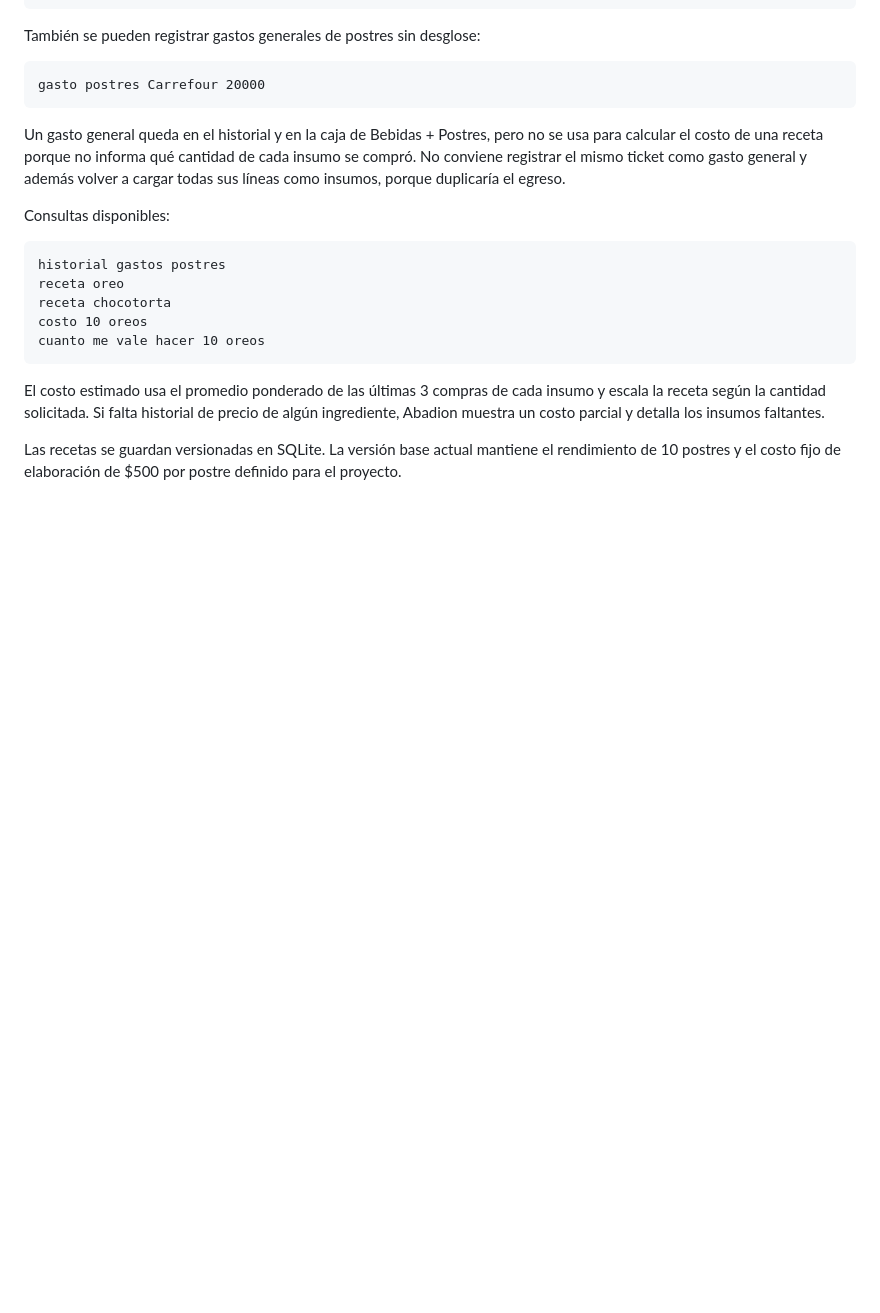
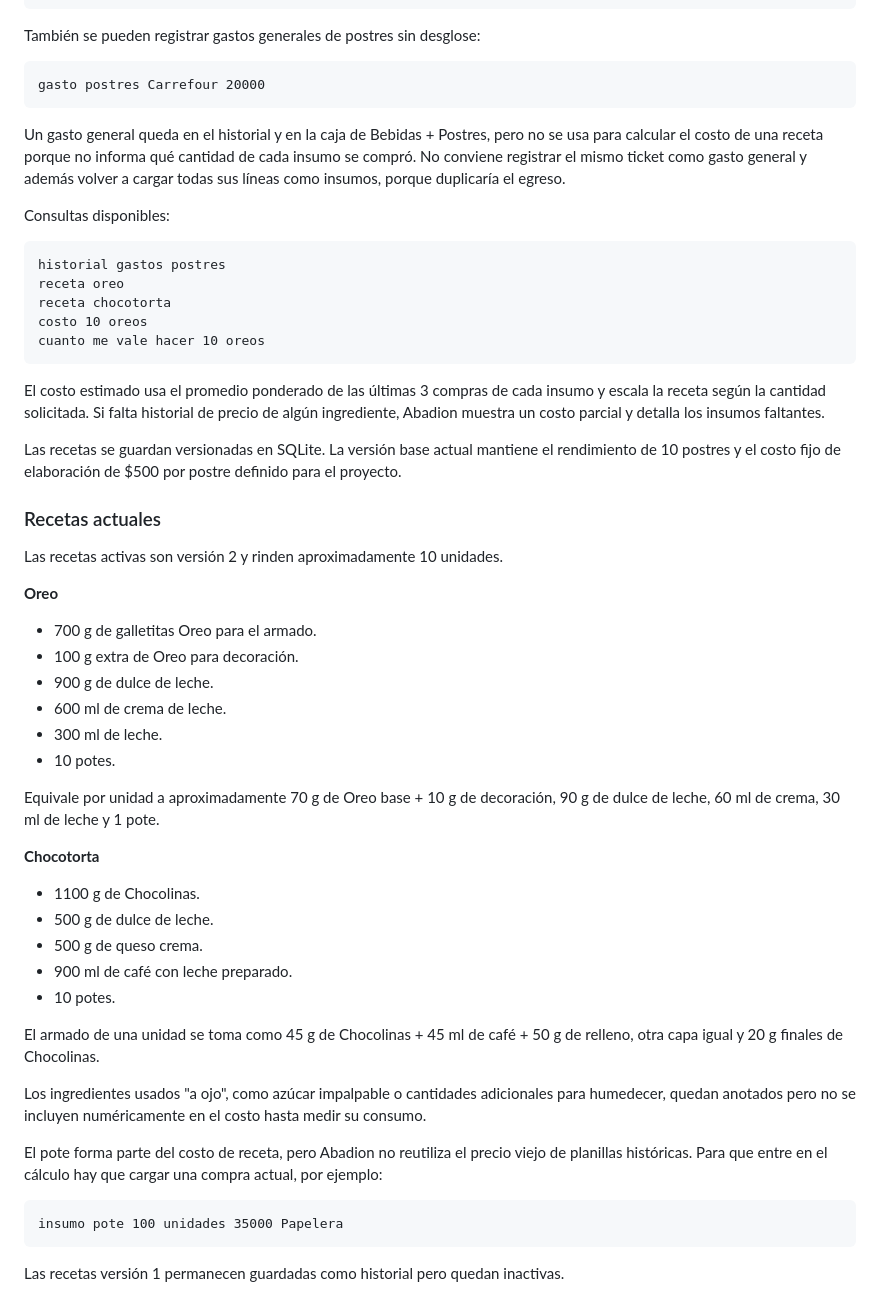
Before and after one commit to NicoNunezFM/contabilidad-bebidas-postres, a Markdown page: whatsapp-bot/README.md, the part around the change. Drawn GitHub-style; blank space fills up the shorter version.

Commit message:
Document current dessert recipes and packaging

````diff
--- a/whatsapp-bot/README.md
+++ b/whatsapp-bot/README.md
@@ -273,3 +273,39 @@ cuanto me vale hacer 10 oreos
 El costo estimado usa el promedio ponderado de las últimas 3 compras de cada insumo y escala la receta según la cantidad solicitada. Si falta historial de precio de algún ingrediente, Abadion muestra un costo parcial y detalla los insumos faltantes.
 
 Las recetas se guardan versionadas en SQLite. La versión base actual mantiene el rendimiento de 10 postres y el costo fijo de elaboración de $500 por postre definido para el proyecto.
+
+
+### Recetas actuales
+
+Las recetas activas son versión 2 y rinden aproximadamente 10 unidades.
+
+**Oreo**
+
+- 700 g de galletitas Oreo para el armado.
+- 100 g extra de Oreo para decoración.
+- 900 g de dulce de leche.
+- 600 ml de crema de leche.
+- 300 ml de leche.
+- 10 potes.
+
+Equivale por unidad a aproximadamente 70 g de Oreo base + 10 g de decoración, 90 g de dulce de leche, 60 ml de crema, 30 ml de leche y 1 pote.
+
+**Chocotorta**
+
+- 1100 g de Chocolinas.
+- 500 g de dulce de leche.
+- 500 g de queso crema.
+- 900 ml de café con leche preparado.
+- 10 potes.
+
+El armado de una unidad se toma como 45 g de Chocolinas + 45 ml de café + 50 g de relleno, otra capa igual y 20 g finales de Chocolinas.
+
+Los ingredientes usados "a ojo", como azúcar impalpable o cantidades adicionales para humedecer, quedan anotados pero no se incluyen numéricamente en el costo hasta medir su consumo.
+
+El pote forma parte del costo de receta, pero Abadion no reutiliza el precio viejo de planillas históricas. Para que entre en el cálculo hay que cargar una compra actual, por ejemplo:
+
+```text
+insumo pote 100 unidades 35000 Papelera
+```
+
+Las recetas versión 1 permanecen guardadas como historial pero quedan inactivas.
````
